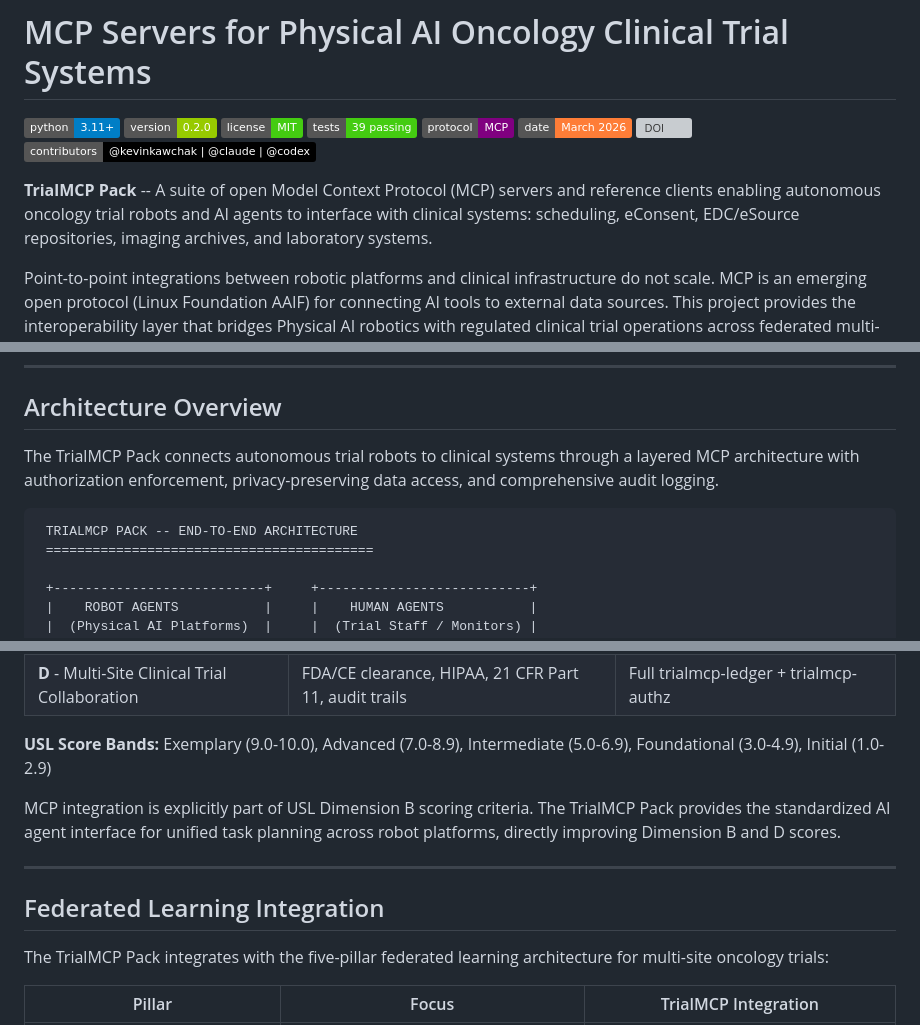
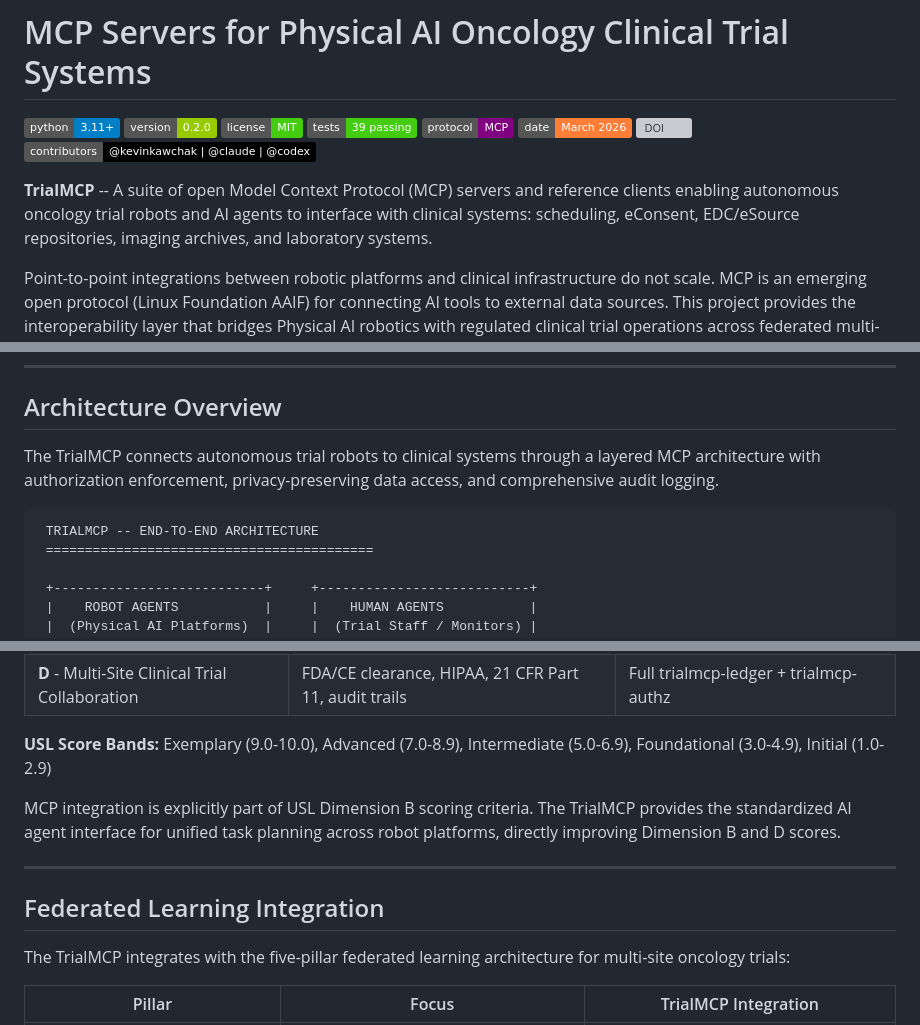
Before and after one commit to kevinkawchak/mcp-pai-oncology-trials, a Markdown page: README.md, 3 parts joined by grey strips. GitHub-like rendering; badges without logos; grey boxes are pictures that could not be loaded.

````diff
--- a/README.md
+++ b/README.md
@@ -9,7 +9,7 @@
 [![DOI](https://img.shields.io/badge/DOI-10.5281%2Fzenodo.18869776-blue)](https://doi.org/10.5281/zenodo.18869776)
 [![Contributors](https://img.shields.io/badge/contributors-%40kevinkawchak%20%7C%20%40claude%20%7C%20%40codex-black)](#team-and-collaboration)
 
-**TrialMCP Pack** -- A suite of open Model Context Protocol (MCP) servers and reference clients enabling autonomous oncology trial robots and AI agents to interface with clinical systems: scheduling, eConsent, EDC/eSource repositories, imaging archives, and laboratory systems.
+**TrialMCP** -- A suite of open Model Context Protocol (MCP) servers and reference clients enabling autonomous oncology trial robots and AI agents to interface with clinical systems: scheduling, eConsent, EDC/eSource repositories, imaging archives, and laboratory systems.
 
 Point-to-point integrations between robotic platforms and clinical infrastructure do not scale. MCP is an emerging open protocol (Linux Foundation AAIF) for connecting AI tools to external data sources. This project provides the interoperability layer that bridges Physical AI robotics with regulated clinical trial operations across federated multi-site deployments.
 
@@ -33,10 +33,10 @@ Point-to-point integrations between robotic platforms and clinical infrastructur
 
 ## Architecture Overview
 
-The TrialMCP Pack connects autonomous trial robots to clinical systems through a layered MCP architecture with authorization enforcement, privacy-preserving data access, and comprehensive audit logging.
+The TrialMCP connects autonomous trial robots to clinical systems through a layered MCP architecture with authorization enforcement, privacy-preserving data access, and comprehensive audit logging.
 
 ```
- TRIALMCP PACK -- END-TO-END ARCHITECTURE
+ TRIALMCP -- END-TO-END ARCHITECTURE
  ==========================================
 
  +---------------------------+     +---------------------------+
@@ -314,13 +314,13 @@ The Unification Standard Level (USL) is a quantitative scoring framework (1.0-10
 
 **USL Score Bands:** Exemplary (9.0-10.0), Advanced (7.0-8.9), Intermediate (5.0-6.9), Foundational (3.0-4.9), Initial (1.0-2.9)
 
-MCP integration is explicitly part of USL Dimension B scoring criteria. The TrialMCP Pack provides the standardized AI agent interface for unified task planning across robot platforms, directly improving Dimension B and D scores.
+MCP integration is explicitly part of USL Dimension B scoring criteria. The TrialMCP provides the standardized AI agent interface for unified task planning across robot platforms, directly improving Dimension B and D scores.
 
 ---
 
 ## Federated Learning Integration
 
-The TrialMCP Pack integrates with the five-pillar federated learning architecture for multi-site oncology trials:
+The TrialMCP integrates with the five-pillar federated learning architecture for multi-site oncology trials:
 
 | Pillar | Focus | TrialMCP Integration |
 |--------|-------|---------------------|
````
Also changed, not shown: other parts of README.md (+2 -2 lines).
